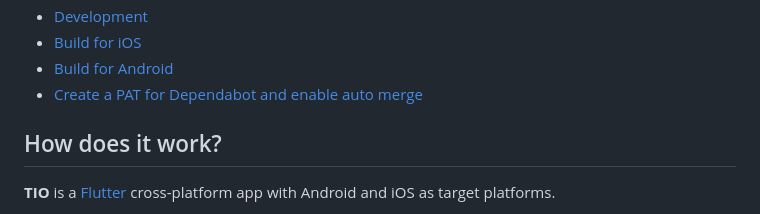
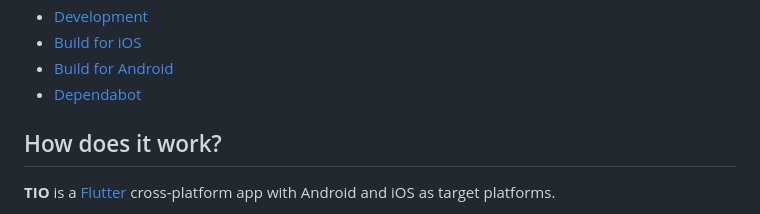
Before and after one commit to hfmnuernberg/TIO, a Markdown page: README.md, the part around the change. Rendered like a GitHub page.

```diff
--- a/README.md
+++ b/README.md
@@ -66,7 +66,7 @@ For more information on this project check out the (german) [Homepage](https://w
 - [Development](#development)
 - [Build for iOS](#build-for-ios)
 - [Build for Android](#build-for-android)
-- [Create a PAT for Dependabot and enable auto merge](docs/enable-dependabot-auto-merge.md)
+- [Dependabot](docs/dependabot.md)
 
 ## How does it work?
 
```
Also changed, not shown: docs/dependabot.md (renamed from docs/enable-dependabot-auto-merge.md, +1 -1 lines).
